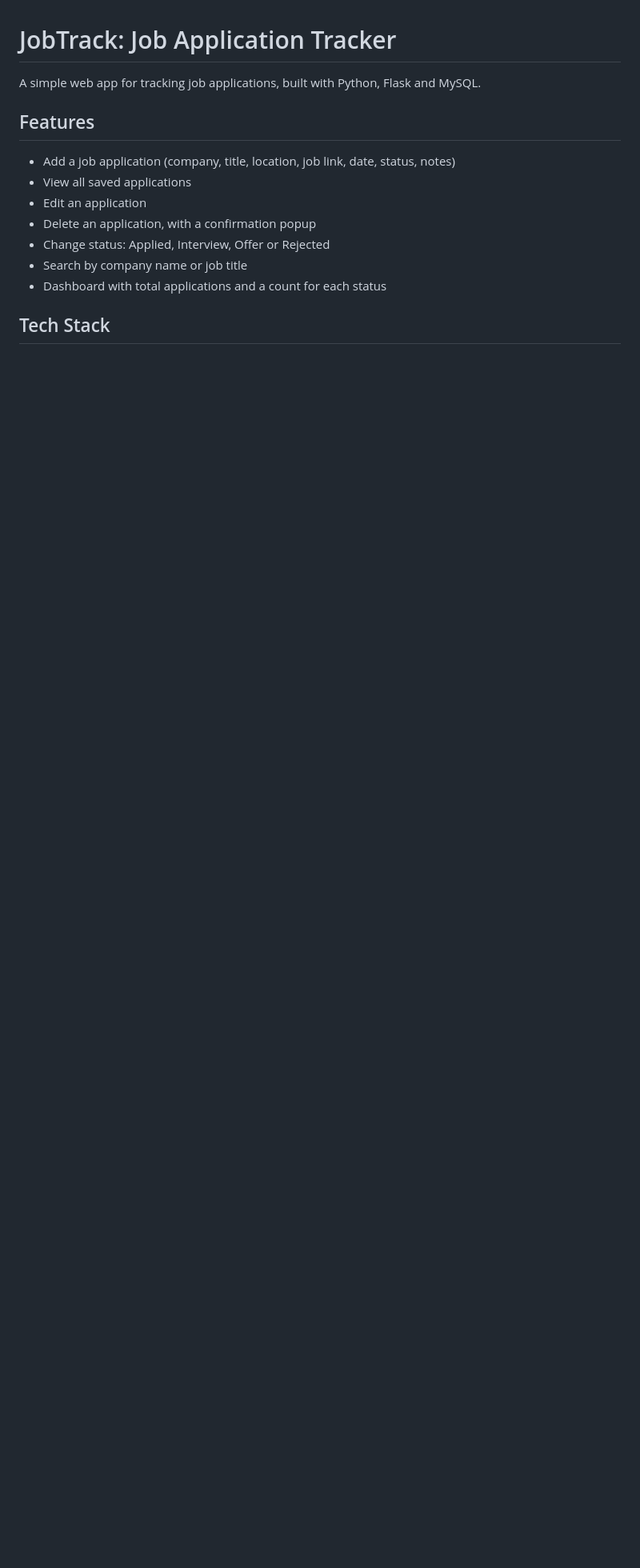
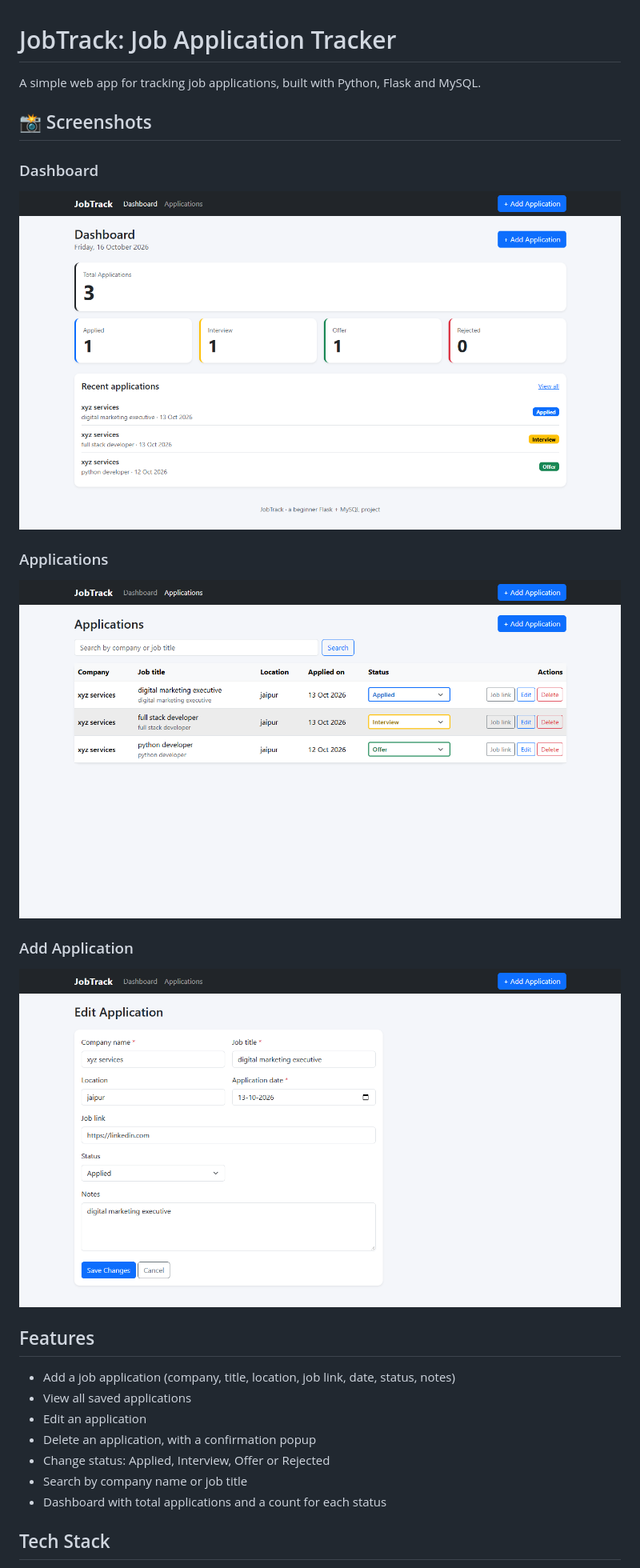
Before and after one commit to bhupeshsaini7/JobTrack, a Markdown page: README.md, the part around the change. Shown at 80% size. GitHub-like rendering; pictures changed too: screenshots/add-application.png (added), screenshots/applications.png (added), screenshots/dashboard.png (added); blank space fills up the shorter version.

Commit message:
some improvements

```diff
--- a/README.md
+++ b/README.md
@@ -1,6 +1,18 @@
 # JobTrack: Job Application Tracker
 
 A simple web app for tracking job applications, built with Python, Flask and MySQL.
+
+## 📸 Screenshots
+
+### Dashboard
+![Dashboard](screenshots/dashboard.png)
+
+### Applications
+![Applications](screenshots/applications.png)
+
+### Add Application
+![Add Application](screenshots/add-application.png)
+
 
 ## Features
 
```
Also changed, not shown: 1 other file.
